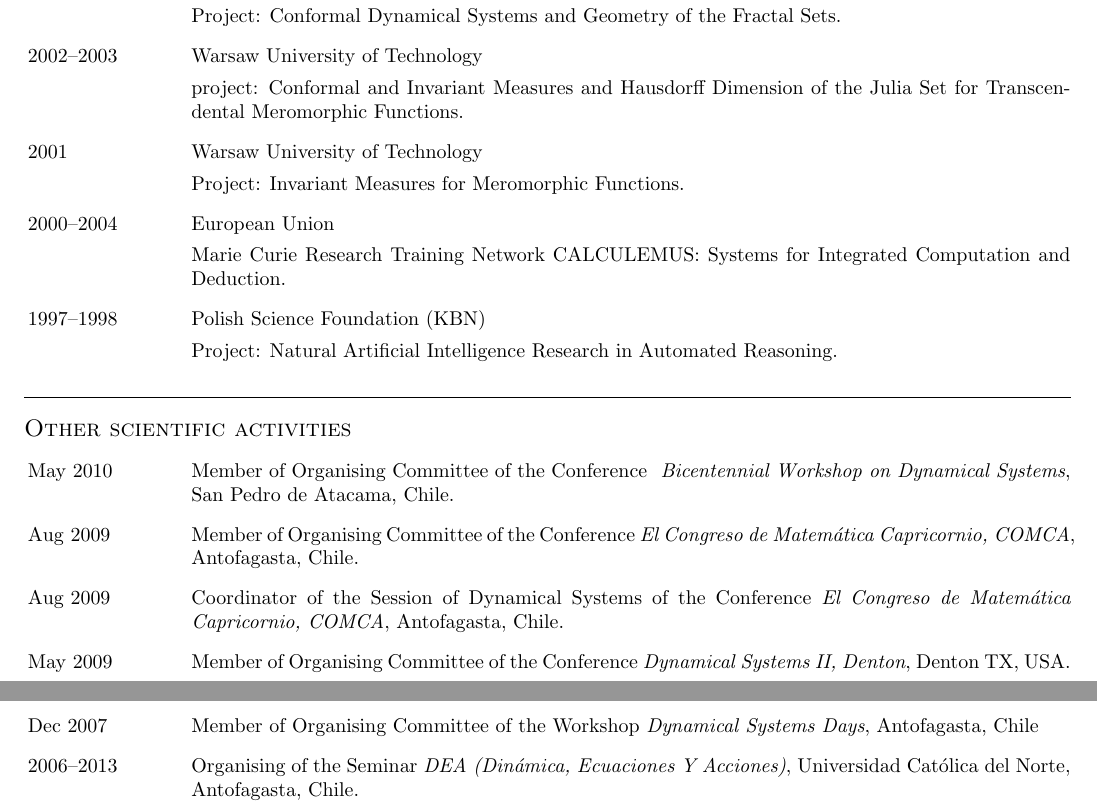
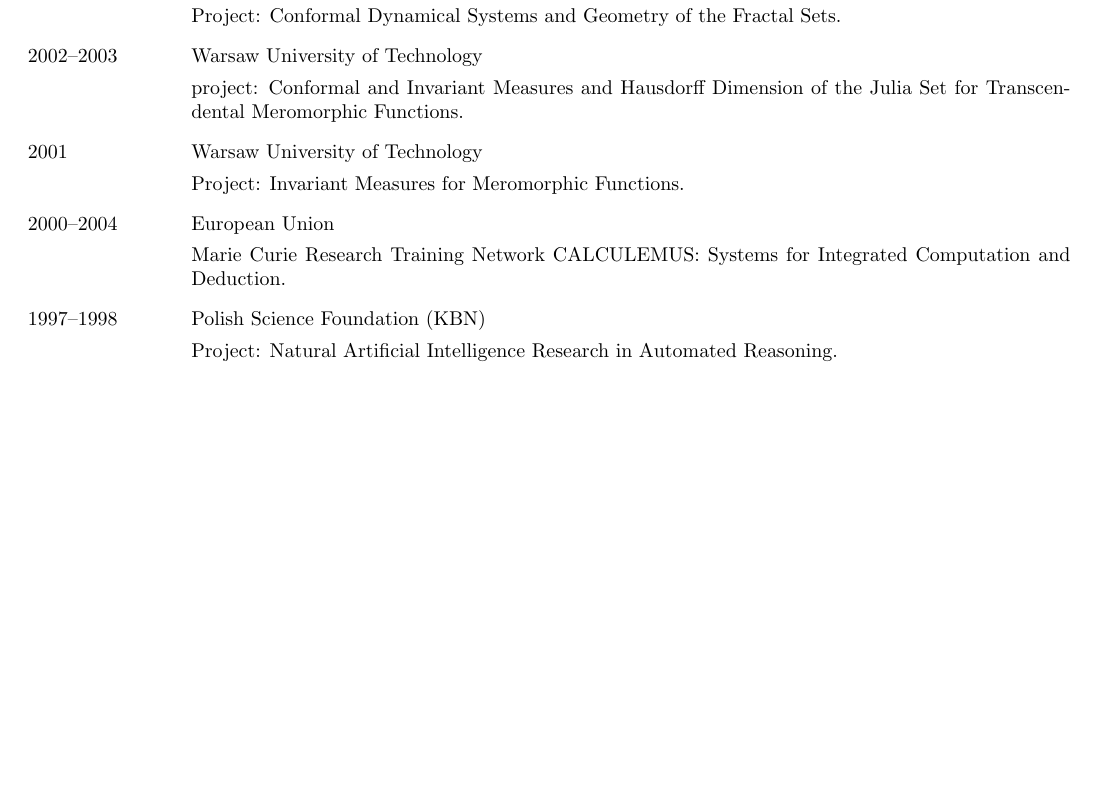
Before and after one commit to sbartek/bartekCv, a LaTeX CV (academicCV.tex): two parts of pages 3 and 4 of 4 before the commit and part of page 3 of 3 after it, the two joined at a grey line, cut so that both start at the same text, the shorter picture padded with empty space. Compiled offline with pdfLaTeX.

Commit message:
new academic cv

```diff
--- a/academicCV.tex
+++ b/academicCV.tex
@@ -457,34 +457,32 @@ Email: \href{mailto:bartekskorulski@gmail.com}{bartekskorulski@gmail.com}
 % %Krzysztofa Bara"nskiego, MIM UW, 2000-2003.
 % \end{CV}
 
-\section{Other scientific activities}
+% \section{Other scientific activities}
 
-\begin{CV}
-\item[May 2010] Member of Organising Committee of the Conference
-  \emph{ Bicentennial Workshop on Dynamical Systems}, San Pedro de
-  Atacama, Chile.
+% \begin{CV}
+% \item[May 2010] Member of Organising Committee of the Conference
+%   \emph{ Bicentennial Workshop on Dynamical Systems}, San Pedro de
+%   Atacama, Chile.
 
-\item[Aug 2009] Member of Organising Committee of the Conference
-  \emph{El Congreso de Matemática Capricornio, COMCA}, Antofagasta, Chile.
+% \item[Aug 2009] Member of Organising Committee of the Conference
+%   \emph{El Congreso de Matemática Capricornio, COMCA}, Antofagasta, Chile.
 
-\item[Aug 2009] Coordinator of the Session of Dynamical Systems of the
-  Conference \emph{El Congreso de Matemática Capricornio, COMCA},
-  Antofagasta, Chile.
+% \item[Aug 2009] Coordinator of the Session of Dynamical Systems of the
+%   Conference \emph{El Congreso de Matemática Capricornio, COMCA},
+%   Antofagasta, Chile.
 
-\item[May 2009] Member of Organising Committee of the Conference
-  \emph{Dynamical Systems II, Denton}, Denton TX, USA.
+% \item[May 2009] Member of Organising Committee of the Conference
+%   \emph{Dynamical Systems II, Denton}, Denton TX, USA.
 
 
-\item[Dec 2007] Member of Organising Committee of the Workshop
-  \emph{Dynamical Systems Days}, Antofagasta, Chile
+% \item[Dec 2007] Member of Organising Committee of the Workshop
+%   \emph{Dynamical Systems Days}, Antofagasta, Chile
 
-\item[2006--2013] Organising of the Seminar \emph{DEA (Dinámica,
-    Ecuaciones Y Acciones)}, Universidad Cat\'olica del Norte,
-  Antofagasta, Chile.
+% \item[2006--2013] Organising of the Seminar \emph{DEA (Dinámica,
+%     Ecuaciones Y Acciones)}, Universidad Cat\'olica del Norte,
+%   Antofagasta, Chile.
 
-\end{CV}
-
-
+% \end{CV}
 
 % \section{Given Talks}
 
```
Also changed, not shown: academicCV.pdf.
